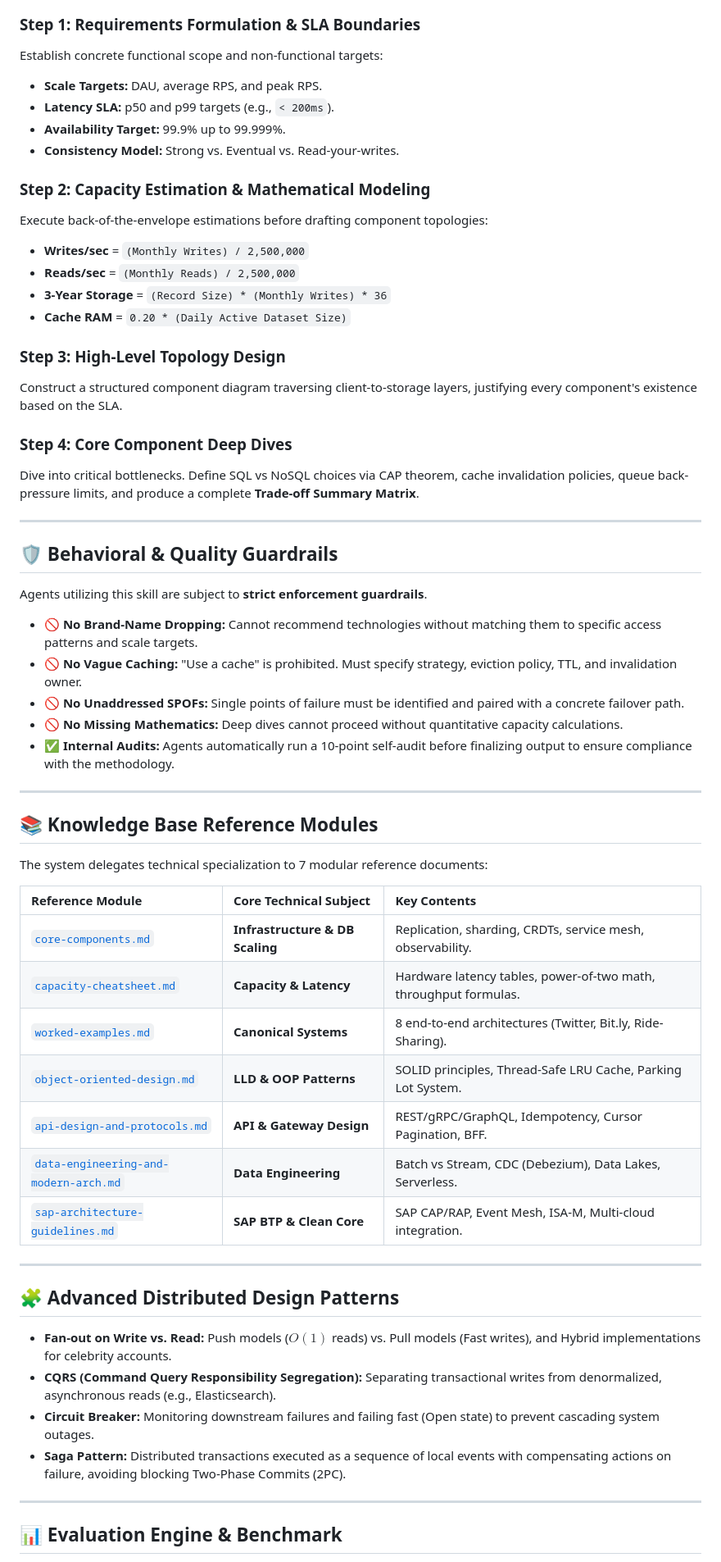
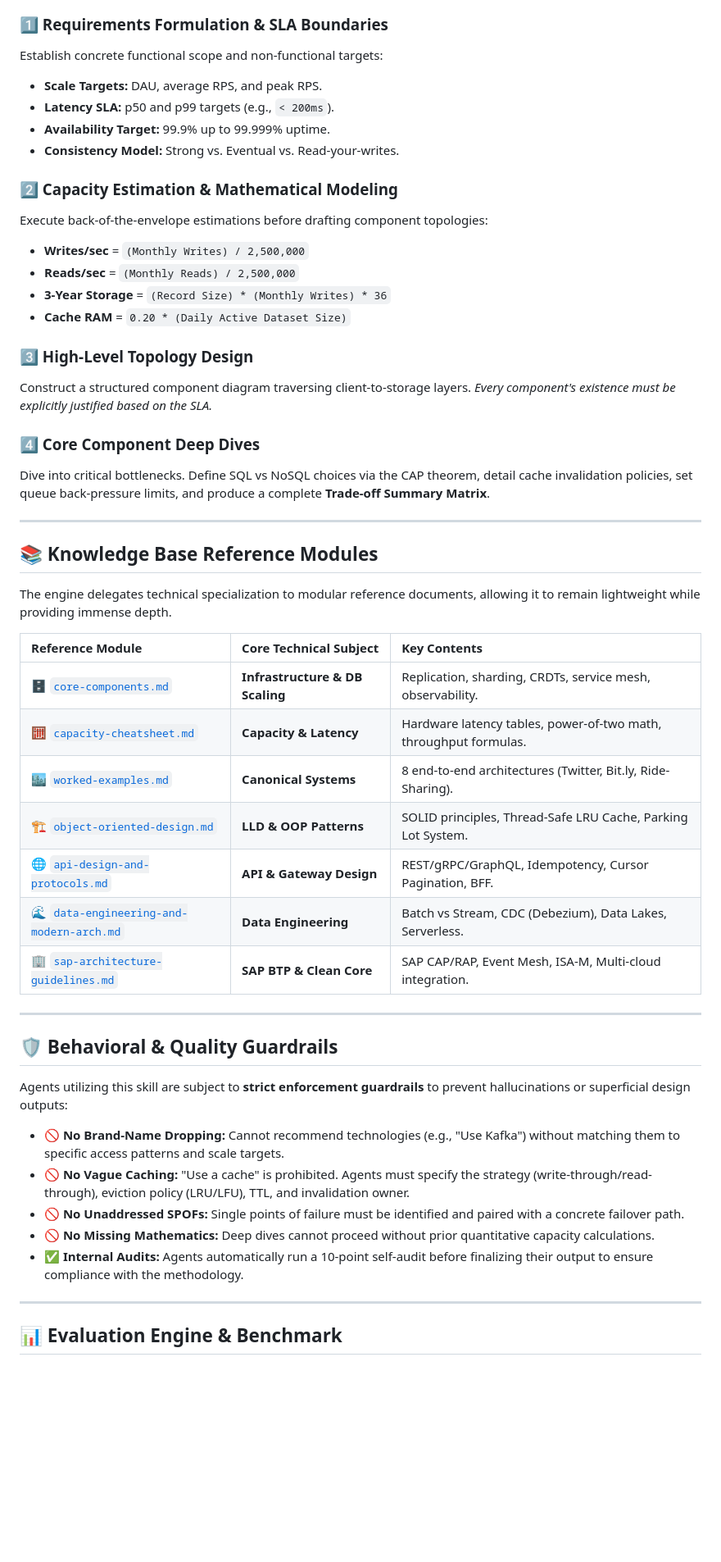
Before and after one commit to kallolchakraborty/system-architect, a Markdown page: README.md, the part around one of its changes. Shown at 82% size. GitHub-like rendering; blank space fills up the shorter version.

````diff
--- a/README.md
+++ b/README.md
@@ -93,61 +112,52 @@ graph TD
 ```
 
-### Step 1: Requirements Formulation & SLA Boundaries
+### 1️⃣ Requirements Formulation & SLA Boundaries
 Establish concrete functional scope and non-functional targets:
 * **Scale Targets:** DAU, average RPS, and peak RPS.
 * **Latency SLA:** p50 and p99 targets (e.g., `< 200ms`).
-* **Availability Target:** 99.9% up to 99.999%.
+* **Availability Target:** 99.9% up to 99.999% uptime.
 * **Consistency Model:** Strong vs. Eventual vs. Read-your-writes.
 
-### Step 2: Capacity Estimation & Mathematical Modeling
+### 2️⃣ Capacity Estimation & Mathematical Modeling
 Execute back-of-the-envelope estimations before drafting component topologies:
 * **Writes/sec** = `(Monthly Writes) / 2,500,000`
 * **Reads/sec** = `(Monthly Reads) / 2,500,000`
 * **3-Year Storage** = `(Record Size) * (Monthly Writes) * 36`
 * **Cache RAM** = `0.20 * (Daily Active Dataset Size)`
 
-### Step 3: High-Level Topology Design
-Construct a structured component diagram traversing client-to-storage layers, justifying every component's existence based on the SLA.
+### 3️⃣ High-Level Topology Design
+Construct a structured component diagram traversing client-to-storage layers. *Every component's existence must be explicitly justified based on the SLA.*
 
-### Step 4: Core Component Deep Dives
-Dive into critical bottlenecks. Define SQL vs NoSQL choices via CAP theorem, cache invalidation policies, queue back-pressure limits, and produce a complete **Trade-off Summary Matrix**.
+### 4️⃣ Core Component Deep Dives
+Dive into critical bottlenecks. Define SQL vs NoSQL choices via the CAP theorem, detail cache invalidation policies, set queue back-pressure limits, and produce a complete **Trade-off Summary Matrix**.
+
+---
+
+## 📚 Knowledge Base Reference Modules
+
+The engine delegates technical specialization to modular reference documents, allowing it to remain lightweight while providing immense depth.
+
+| Reference Module | Core Technical Subject | Key Contents |
+| :--- | :--- | :--- |
+| 🗄️ [`core-components.md`](references/core-components.md) | **Infrastructure & DB Scaling** | Replication, sharding, CRDTs, service mesh, observability. |
+| 🧮 [`capacity-cheatsheet.md`](references/capacity-cheatsheet.md) | **Capacity & Latency** | Hardware latency tables, power-of-two math, throughput formulas. |
+| 🏙️ [`worked-examples.md`](references/worked-examples.md) | **Canonical Systems** | 8 end-to-end architectures (Twitter, Bit.ly, Ride-Sharing). |
+| 🏗️ [`object-oriented-design.md`](references/object-oriented-design.md) | **LLD & OOP Patterns** | SOLID principles, Thread-Safe LRU Cache, Parking Lot System. |
+| 🌐 [`api-design-and-protocols.md`](references/api-design-and-protocols.md) | **API & Gateway Design** | REST/gRPC/GraphQL, Idempotency, Cursor Pagination, BFF. |
+| 🌊 [`data-engineering-and-modern-arch.md`](references/data-engineering-and-modern-arch.md) | **Data Engineering** | Batch vs Stream, CDC (Debezium), Data Lakes, Serverless. |
+| 🏢 [`sap-architecture-guidelines.md`](references/sap-architecture-guidelines.md) | **SAP BTP & Clean Core** | SAP CAP/RAP, Event Mesh, ISA-M, Multi-cloud integration. |
 
 ---
 
 ## 🛡️ Behavioral & Quality Guardrails
 
-Agents utilizing this skill are subject to **strict enforcement guardrails**.
+Agents utilizing this skill are subject to **strict enforcement guardrails** to prevent hallucinations or superficial design outputs:
 
-* 🚫 **No Brand-Name Dropping:** Cannot recommend technologies without matching them to specific access patterns and scale targets.
-* 🚫 **No Vague Caching:** "Use a cache" is prohibited. Must specify strategy, eviction policy, TTL, and invalidation owner.
+* 🚫 **No Brand-Name Dropping:** Cannot recommend technologies (e.g., "Use Kafka") without matching them to specific access patterns and scale targets.
+* 🚫 **No Vague Caching:** "Use a cache" is prohibited. Agents must specify the strategy (write-through/read-through), eviction policy (LRU/LFU), TTL, and invalidation owner.
 * 🚫 **No Unaddressed SPOFs:** Single points of failure must be identified and paired with a concrete failover path.
-* 🚫 **No Missing Mathematics:** Deep dives cannot proceed without quantitative capacity calculations.
-* ✅ **Internal Audits:** Agents automatically run a 10-point self-audit before finalizing output to ensure compliance with the methodology.
-
----
-
-## 📚 Knowledge Base Reference Modules
-
-The system delegates technical specialization to 7 modular reference documents:
-
-| Reference Module | Core Technical Subject | Key Contents |
-| :--- | :--- | :--- |
-| [`core-components.md`](references/core-components.md) | **Infrastructure & DB Scaling** | Replication, sharding, CRDTs, service mesh, observability. |
-| [`capacity-cheatsheet.md`](references/capacity-cheatsheet.md) | **Capacity & Latency** | Hardware latency tables, power-of-two math, throughput formulas. |
-| [`worked-examples.md`](references/worked-examples.md) | **Canonical Systems** | 8 end-to-end architectures (Twitter, Bit.ly, Ride-Sharing). |
-| [`object-oriented-design.md`](references/object-oriented-design.md) | **LLD & OOP Patterns** | SOLID principles, Thread-Safe LRU Cache, Parking Lot System. |
-| [`api-design-and-protocols.md`](references/api-design-and-protocols.md) | **API & Gateway Design** | REST/gRPC/GraphQL, Idempotency, Cursor Pagination, BFF. |
-| [`data-engineering-and-modern-arch.md`](references/data-engineering-and-modern-arch.md) | **Data Engineering** | Batch vs Stream, CDC (Debezium), Data Lakes, Serverless. |
-| [`sap-architecture-guidelines.md`](references/sap-architecture-guidelines.md) | **SAP BTP & Clean Core** | SAP CAP/RAP, Event Mesh, ISA-M, Multi-cloud integration. |
-
----
-
-## 🧩 Advanced Distributed Design Patterns
-
-* **Fan-out on Write vs. Read:** Push models ($O(1)$ reads) vs. Pull models (Fast writes), and Hybrid implementations for celebrity accounts.
-* **CQRS (Command Query Responsibility Segregation):** Separating transactional writes from denormalized, asynchronous reads (e.g., Elasticsearch).
-* **Circuit Breaker:** Monitoring downstream failures and failing fast (Open state) to prevent cascading system outages.
-* **Saga Pattern:** Distributed transactions executed as a sequence of local events with compensating actions on failure, avoiding blocking Two-Phase Commits (2PC).
+* 🚫 **No Missing Mathematics:** Deep dives cannot proceed without prior quantitative capacity calculations.
+* ✅ **Internal Audits:** Agents automatically run a 10-point self-audit before finalizing their output to ensure compliance with the methodology.
 
 ---
 
````
Also changed, not shown: other parts of README.md (+80 -58 lines).
